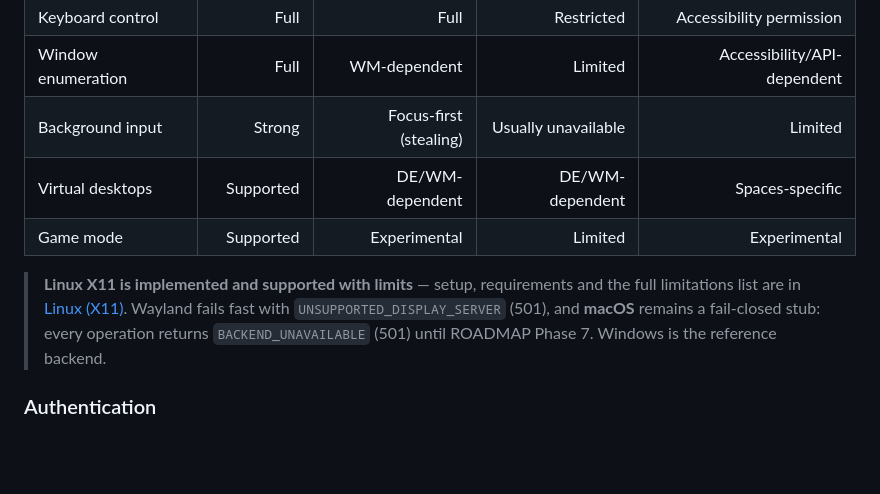
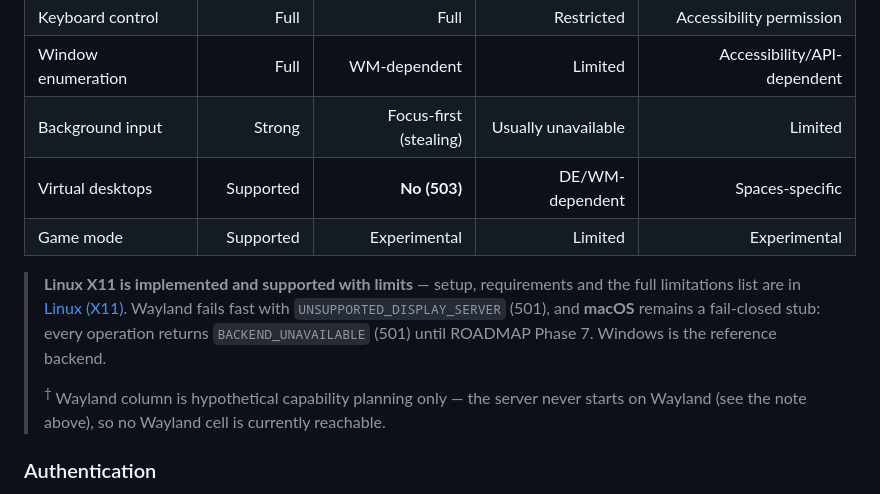
Before and after one commit to Xeakaes/computer-use-for-all-agents, a Markdown page: README.md, the part around one of its changes. GitHub-like rendering; blank space fills up the shorter version.

Commit message:
Correct Linux virtual desktops matrix cell and super/meta errata framing

```diff
--- a/README.md
+++ b/README.md
@@ -379,7 +379,7 @@ stub backend), `"optional"` (depends on an optional dependency).
 | Keyboard control | Full | Full | Restricted | Accessibility permission |
 | Window enumeration | Full | WM-dependent | Limited | Accessibility/API-dependent |
 | Background input | Strong | Focus-first (stealing) | Usually unavailable | Limited |
-| Virtual desktops | Supported | DE/WM-dependent | DE/WM-dependent | Spaces-specific |
+| Virtual desktops | Supported | **No (503)** | DE/WM-dependent | Spaces-specific |
 | Game mode | Supported | Experimental | Limited | Experimental |
 
 > **Linux X11 is implemented and supported with limits** — setup, requirements
@@ -387,6 +387,10 @@ stub backend), `"optional"` (depends on an optional dependency).
 > fails fast with `UNSUPPORTED_DISPLAY_SERVER` (501), and **macOS** remains a
 > fail-closed stub: every operation returns `BACKEND_UNAVAILABLE` (501) until
 > ROADMAP Phase 7. Windows is the reference backend.
+>
+> <sup>†</sup> Wayland column is hypothetical capability planning only — the
+> server never starts on Wayland (see the note above), so no Wayland cell is
+> currently reachable.
 
 ### Authentication
 
```
Also changed, not shown: other parts of README.md (+1 -1 lines), AGENT_GUIDE.md (+6 -4 lines), docs/specs/2026-10-05-linux-x11-backend-design.md (+3 -2 lines).
